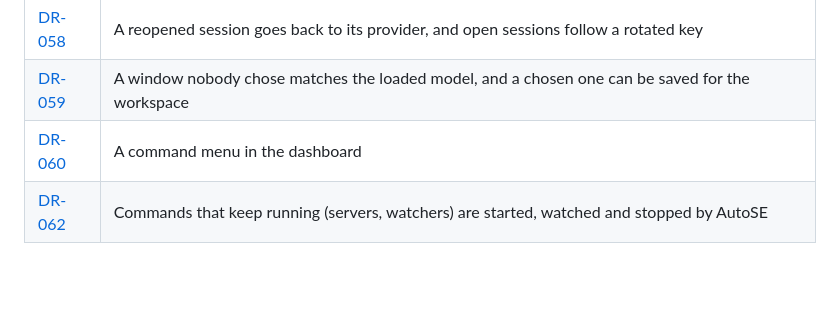
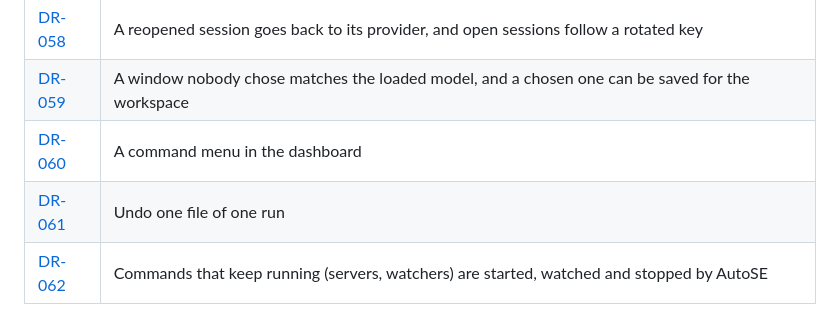
Before and after one commit to AutoSE-Labs/autose, a Markdown page: README.md, the part around the change. Drawn GitHub-style; blank space fills up the shorter version.

```diff
--- a/README.md
+++ b/README.md
@@ -128,6 +128,7 @@ Every notable decision behind this project — architecture, product scope, non-
 | [DR-058](docs/DecisionRecords/DR-058-a-session-keeps-its-provider-and-follows-its-key.md) | A reopened session goes back to its provider, and open sessions follow a rotated key |
 | [DR-059](docs/DecisionRecords/DR-059-match-the-loaded-window-and-save-a-workspace-default.md) | A window nobody chose matches the loaded model, and a chosen one can be saved for the workspace |
 | [DR-060](docs/DecisionRecords/DR-060-a-command-menu.md) | A command menu in the dashboard |
+| [DR-061](docs/DecisionRecords/DR-061-undo-one-file-of-one-run.md) | Undo one file of one run |
 | [DR-062](docs/DecisionRecords/DR-062-commands-that-keep-running-are-managed.md) | Commands that keep running (servers, watchers) are started, watched and stopped by AutoSE |
 
 DR-018 and DR-028 describe Pro-only features and are kept in the Pro repository.
```
Also changed, not shown: docs/DecisionRecords/DR-061-undo-one-file-of-one-run.md (added, +75 -0 lines).
